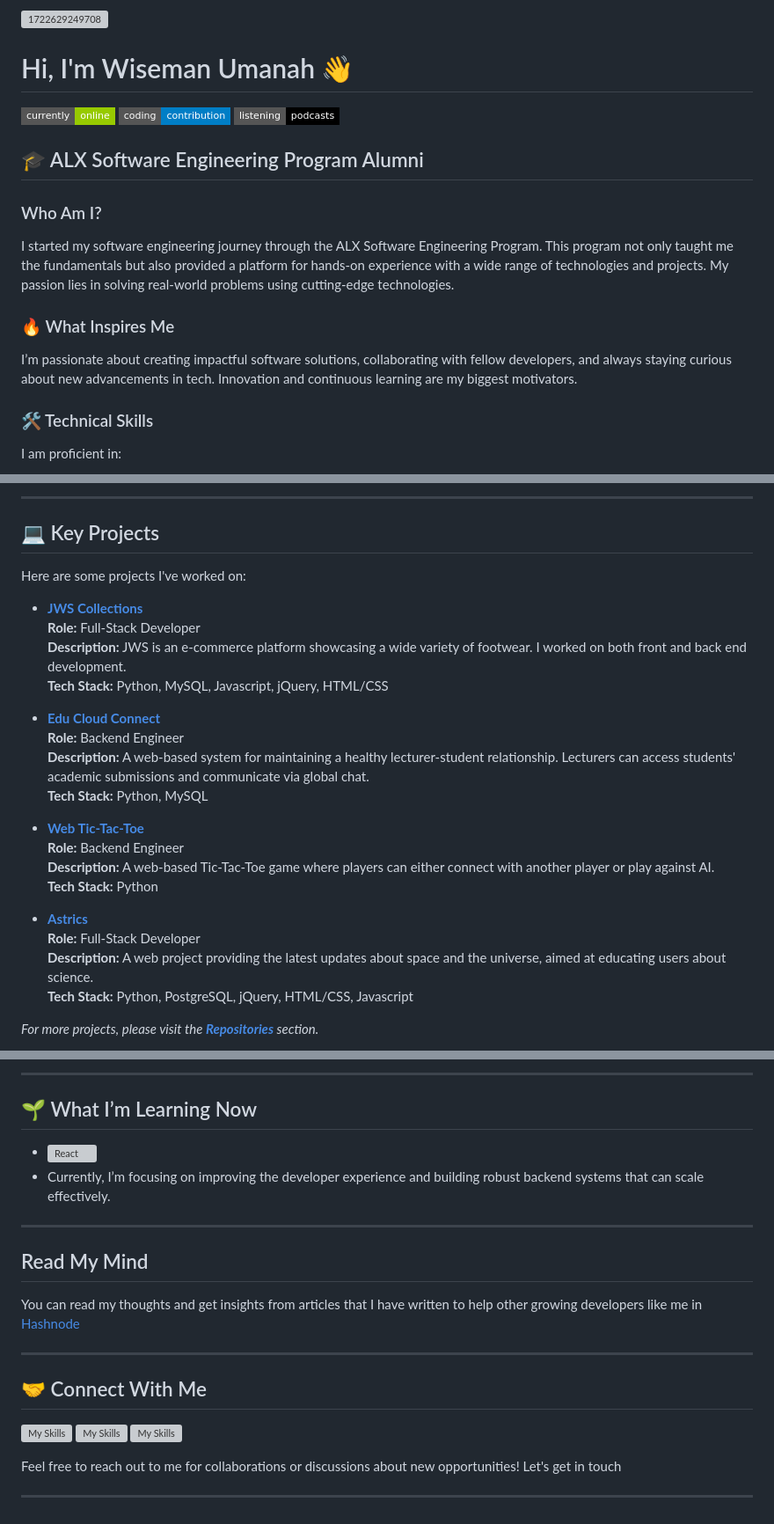
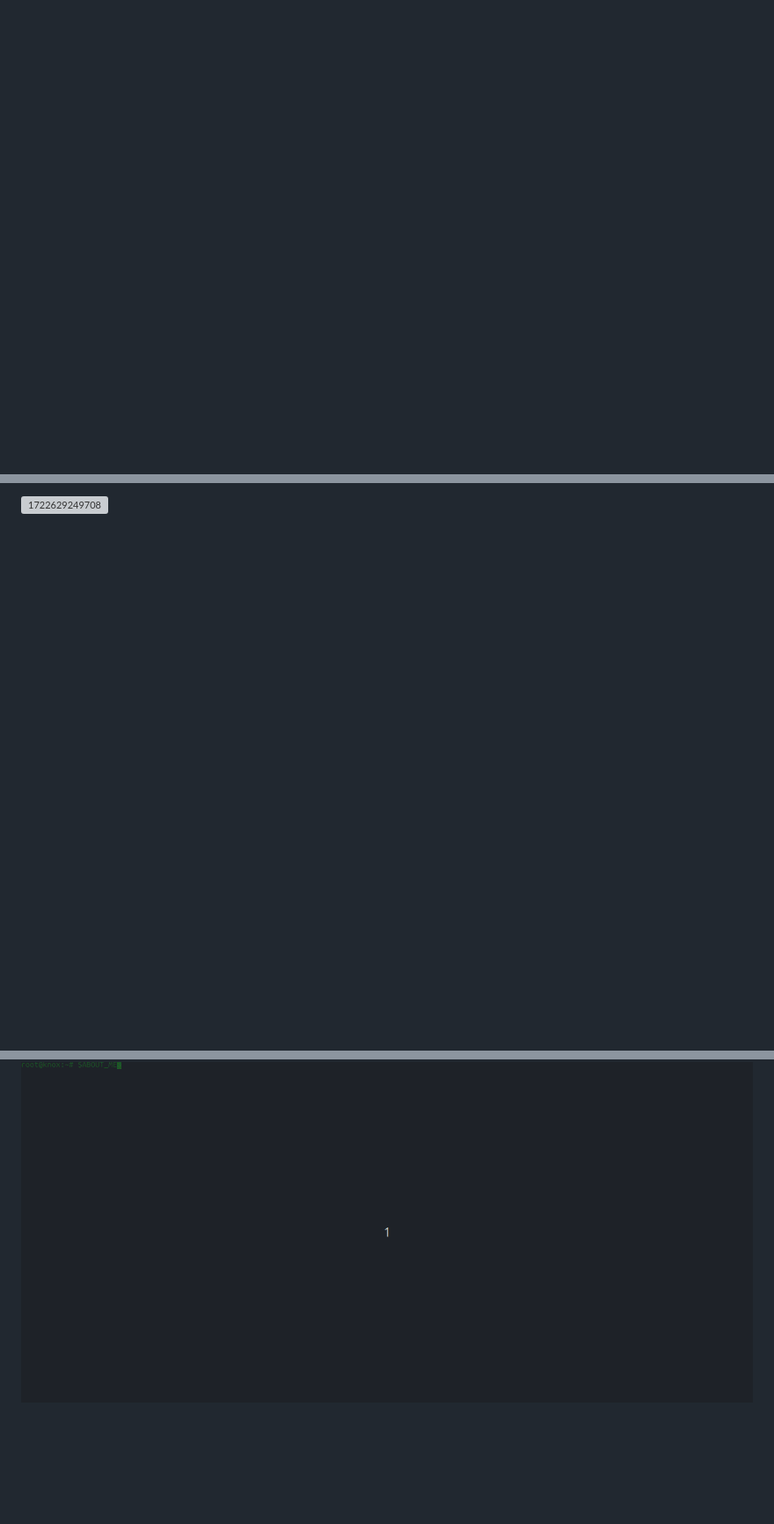
Before and after one commit to wiseman-umanah/wiseman-umanah, a Markdown page: README.md, 3 parts joined by grey strips. Shown: that part at 88% size. Drawn GitHub-style; pictures changed too: final.gif (added); badges without logos; blank space fills up the shorter version; grey boxes are pictures that could not be loaded.

Commit message:
Updated my README

```diff
--- a/README.md
+++ b/README.md
@@ -1,16 +0,0 @@
-![1722629249708](https://github.com/user-attachments/assets/132c6c2f-7518-44dc-9d1d-cffab69ebfe3)
-
-# Hi, I'm Wiseman Umanah 👋
-![status](https://img.shields.io/badge/currently-online-green.svg?style=flat-square) ![status](https://img.shields.io/badge/coding-contribution-blue.svg?style=flat-square) ![listening](https://img.shields.io/badge/listening-podcasts-black.svg?style=flat-square&logo=spotify)
-
-## 🎓 ALX Software Engineering Program Alumni
-
-### Who Am I?
-I started my software engineering journey through the ALX Software Engineering Program. This program not only taught me the fundamentals but also provided a platform for hands-on experience with a wide range of technologies and projects. My passion lies in solving real-world problems using cutting-edge technologies.
-
-### 🔥 What Inspires Me
-I’m passionate about creating impactful software solutions, collaborating with fellow developers, and always staying curious about new advancements in tech. Innovation and continuous learning are my biggest motivators.
-
-### 🛠️ Technical Skills
-I am proficient in:
-
@@ -33,28 +1,3 @@ I am proficient in:
----
-
-## 💻 Key Projects
-Here are some projects I've worked on:
-
-- **[JWS Collections](https://jws-collections.vercel.app/)**
-  **Role:** Full-Stack Developer
-  **Description:** JWS is an e-commerce platform showcasing a wide variety of footwear. I worked on both front and back end development.
-  **Tech Stack:** Python, MySQL, Javascript, jQuery, HTML/CSS
-
-- **[Edu Cloud Connect](https://github.com/Semaediong01/EDU-CLOUD-CONNECT)**
-  **Role:** Backend Engineer
-  **Description:** A web-based system for maintaining a healthy lecturer-student relationship. Lecturers can access students' academic submissions and communicate via global chat.
-  **Tech Stack:** Python, MySQL
-
-- **[Web Tic-Tac-Toe](https://github.com/Berthran/web_tic_tac_toe)**
-  **Role:** Backend Engineer
-  **Description:** A web-based Tic-Tac-Toe game where players can either connect with another player or play against AI.
-  **Tech Stack:** Python
-
-- **[Astrics](https://github.com/wiseman-umanah/Astrics)**
-  **Role:** Full-Stack Developer
-  **Description:** A web project providing the latest updates about space and the universe, aimed at educating users about science.
-  **Tech Stack:** Python, PostgreSQL, jQuery, HTML/CSS, Javascript
-
-_For more projects, please visit the **[Repositories](https://github.com/wiseman-umanah?tab=repositories)** section._
+![1722629249708](https://pacman.abozanona.me?username=wiseman-umanah)
 
 
@@ -66,25 +13,3 @@ _For more projects, please visit the **[Repositories](https://github.com/wiseman
 
 
----
-
-## 🌱 What I’m Learning Now
-
--  ![React](https://skillicons.dev/icons?i=react)
-- Currently, I’m focusing on improving the developer experience and building robust backend systems that can scale effectively.
-
-
----
-
-## Read My Mind
-You can read my thoughts and get insights from articles that I have written to help other growing developers like me in [Hashnode](https://techwhiz.hashnode.dev/)
-
-
----
-
-## 🤝 Connect With Me
-[![My Skills](https://skillicons.dev/icons?i=gmail)](mailto:wisemanumanah@gmail.com) [![My Skills](https://skillicons.dev/icons?i=linkedin)](https://www.linkedin.com/in/wisemanumanah/) [![My Skills](https://skillicons.dev/icons?i=twitter)](https://x.com/wisemanjoearts)
-
-Feel free to reach out to me for collaborations or discussions about new opportunities! Let's get in touch
-
-
----
+![alt text](final.gif)
```
Also changed, not shown: other parts of README.md (+9 -21 lines).
